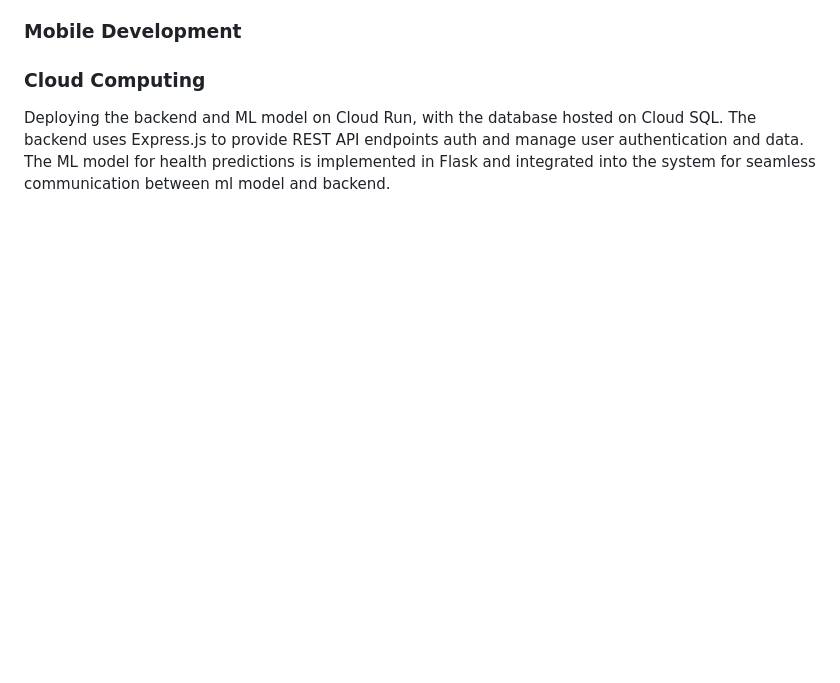
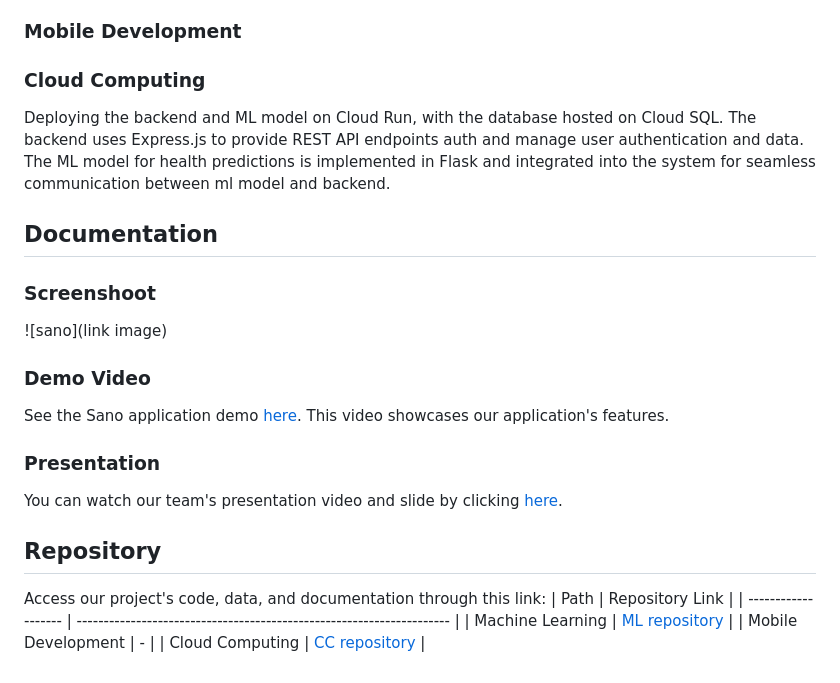
Before and after one commit to mariown/C241-PS439_Sano_Bangkit, a Markdown page: README.md, the part around the change printed below. Rendered like a GitHub page; blank space fills up the shorter version.

```diff
--- a/README.md
+++ b/README.md
@@ -28,6 +27,17 @@ Utilize TensorFlow and a curated dataset containing health indicators to develop
 ### Mobile Development
 ### Cloud Computing
 Deploying the backend and ML model on Cloud Run, with the database hosted on Cloud SQL. The backend uses Express.js to provide REST API endpoints auth and manage user authentication and data. The ML model for health predictions is implemented in Flask and integrated into the system for seamless communication between ml model and backend.
-
-
-#
+## Documentation
+### Screenshoot
+![sano](link image)
+### Demo Video
+See the Sano application demo [here](). This video showcases our application's features.
+### Presentation
+You can watch our team's presentation video and slide by clicking [here]().
+## Repository
+Access our project's code, data, and documentation through this link:
+| Path                | Repository Link                                                       |
+| ------------------- | --------------------------------------------------------------------- |
+| Machine Learning    | [ML repository](https://github.com/mariown/Sano-Bangkit2024/tree/ML)  |
+| Mobile Development  | -                                                                     |
+| Cloud Computing     | [CC repository](https://github.com/mariown/Sano-Bangkit2024/tree/CC)  |
```
Also changed, not shown: other parts of README.md (+0 -1 lines).
